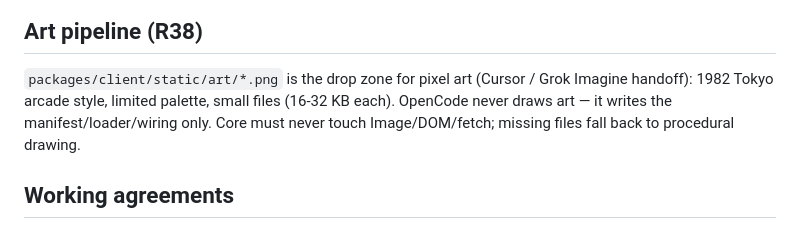
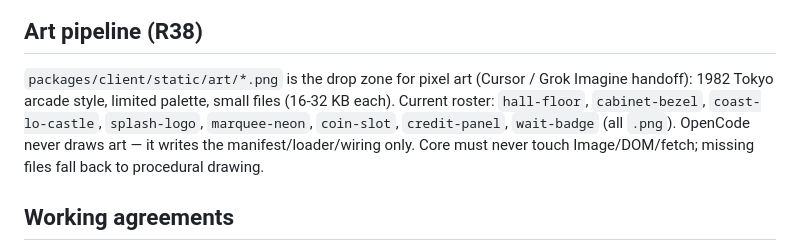
Before and after one commit to jensabrahamsson/tokyo-arcade-1982, a Markdown page: AGENTS.md, the part around the change. Drawn GitHub-style.

```diff
--- a/AGENTS.md
+++ b/AGENTS.md
@@ -42,8 +42,10 @@ for *what*, `ARCHITECTURE.md` for *where*, this file for *how*.
 
 `packages/client/static/art/*.png` is the drop zone for pixel art
 (Cursor / Grok Imagine handoff): 1982 Tokyo arcade style, limited
-palette, small files (16-32 KB each). OpenCode never draws art — it
-writes the manifest/loader/wiring only. Core must never touch
+palette, small files (16-32 KB each). Current roster: `hall-floor`,
+`cabinet-bezel`, `coast-lo-castle`, `splash-logo`, `marquee-neon`,
+`coin-slot`, `credit-panel`, `wait-badge` (all `.png`). OpenCode
+never draws art — it writes the manifest/loader/wiring only. Core must never touch
 Image/DOM/fetch; missing files fall back to procedural drawing.
 
 ## Working agreements
```
Also changed, not shown: REQUIREMENTS.md (+56 -0 lines).
